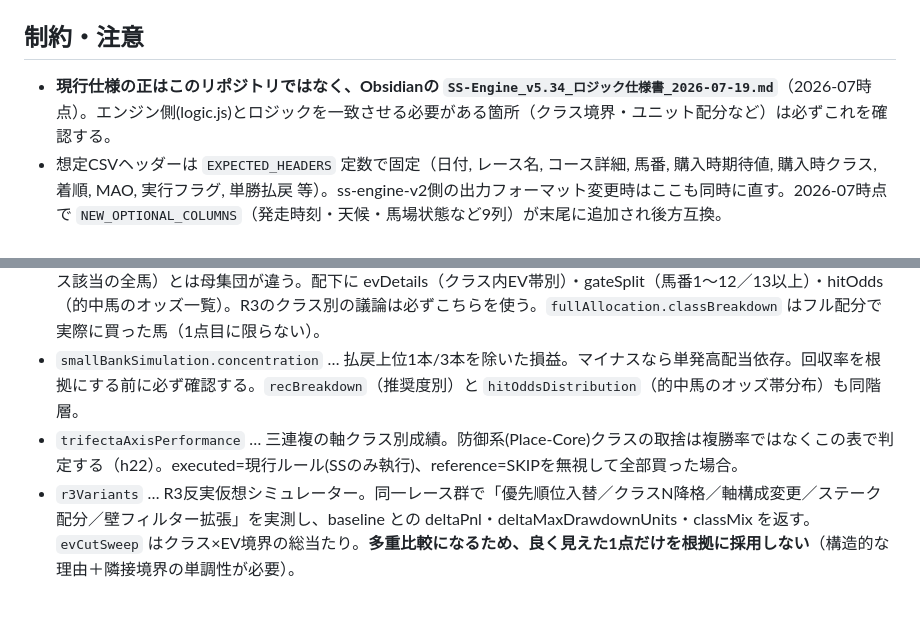
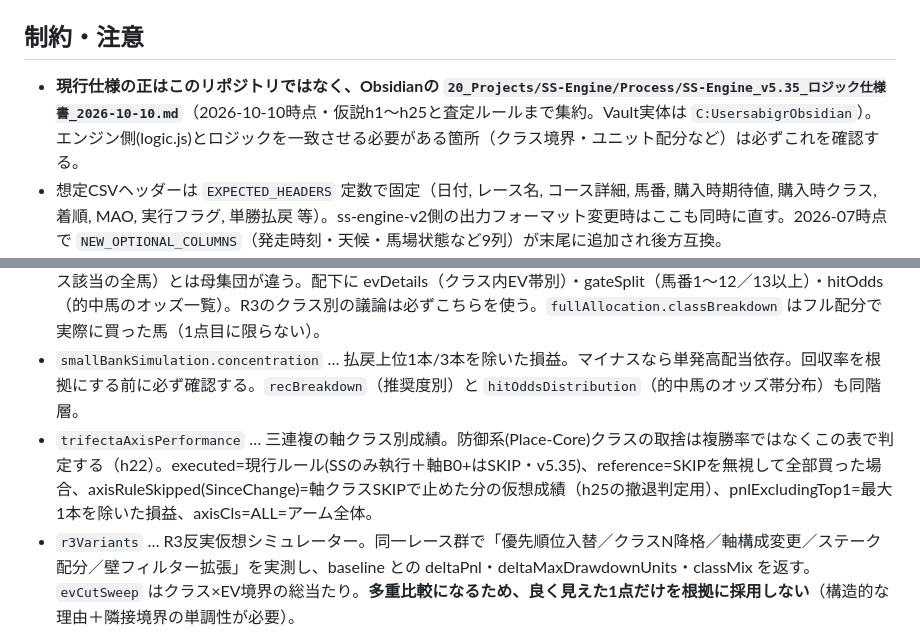
Before and after one commit to ribot0828/ss-analyzer, a Markdown page: CLAUDE.md, 2 parts joined by grey strips. Rendered like a GitHub page; blank space fills up the shorter version.

Commit message:
CLAUDE.md: 仕様書の参照先をv5.35版(2026-10-10・h1〜h25集約)へ更新
Co-Authored-By: Claude Opus 5.5 <noreply@anthropic.com>

```diff
--- a/CLAUDE.md
+++ b/CLAUDE.md
@@ -8,7 +8,7 @@
 - `style.css` — カスタムスタイル
 
 ## 制約・注意
-- **現行仕様の正はこのリポジトリではなく、Obsidianの `SS-Engine_v5.34_ロジック仕様書_2026-07-19.md`**（2026-07時点）。エンジン側(logic.js)とロジックを一致させる必要がある箇所（クラス境界・ユニット配分など）は必ずこれを確認する。
+- **現行仕様の正はこのリポジトリではなく、Obsidianの `20_Projects/SS-Engine/Process/SS-Engine_v5.35_ロジック仕様書_2026-10-10.md`**（2026-10-10時点・仮説h1〜h25と査定ルールまで集約。Vault実体は `C:UsersabigrObsidian`）。エンジン側(logic.js)とロジックを一致させる必要がある箇所（クラス境界・ユニット配分など）は必ずこれを確認する。
 - 想定CSVヘッダーは `EXPECTED_HEADERS` 定数で固定（日付, レース名, コース詳細, 馬番, 購入時期待値, 購入時クラス, 着順, MAO, 実行フラグ, 単勝払戻 等）。ss-engine-v2側の出力フォーマット変更時はここも同時に直す。2026-07時点で `NEW_OPTIONAL_COLUMNS`（発走時刻・天候・馬場状態など9列）が末尾に追加され後方互換。
 - **`classPerformance.winRecoveryRate` はフラット買い診断値であり、実際の投資額に基づく回収率ではない**。この誤認が頻発しているので、実運用成績を語る箇所では必ず `liveOnlyView`（実行フラグ記録済みレースのみ・2026-07時点で実装済み）を使うこと。全期間の値には紙上シミュ期間の上振れが混入している。
 - CSV単勝払戻列は2026-06-06以降 `馬番: 金額円` 形式に変化。コロンを無視して連結パースすると桁が化けるバグが過去にあった（`parseColonPayout` で修正済み、同種の列を新規に扱う際は要注意）。
@@ -20,7 +20,7 @@
 - **単勝選定ロジックの唯一の実装は `selectWinBets()`**。simulateRace と反実仮想シミュレーターの両方がこれを呼ぶ。優先順位・壁フィルター・Amberの扱いを変える時はここだけを直す（選定を別実装しない）。単勝払戻の決定も `derivePayoutPerUnit()` の1実装に集約済み。
 - `smallBankSimulation.classBreakdown` … ★R3で【実際に買った1点目】のクラス別成績。`classPerformance`（クラス該当の全馬）とは母集団が違う。配下に evDetails（クラス内EV帯別）・gateSplit（馬番1〜12／13以上）・hitOdds（的中馬のオッズ一覧）。R3のクラス別の議論は必ずこちらを使う。`fullAllocation.classBreakdown` はフル配分で実際に買った馬（1点目に限らない）。
 - `smallBankSimulation.concentration` … 払戻上位1本/3本を除いた損益。マイナスなら単発高配当依存。回収率を根拠にする前に必ず確認する。`recBreakdown`（推奨度別）と `hitOddsDistribution`（的中馬のオッズ帯分布）も同階層。
-- `trifectaAxisPerformance` … 三連複の軸クラス別成績。防御系(Place-Core)クラスの取捨は複勝率ではなくこの表で判定する（h22）。executed=現行ルール(SSのみ執行)、reference=SKIPを無視して全部買った場合。
+- `trifectaAxisPerformance` … 三連複の軸クラス別成績。防御系(Place-Core)クラスの取捨は複勝率ではなくこの表で判定する（h22）。executed=現行ルール(SSのみ執行＋軸B0+はSKIP・v5.35)、reference=SKIPを無視して全部買った場合、axisRuleSkipped(SinceChange)=軸クラスSKIPで止めた分の仮想成績（h25の撤退判定用）、pnlExcludingTop1=最大1本を除いた損益、axisCls=ALL=アーム全体。
 - `r3Variants` … R3反実仮想シミュレーター。同一レース群で「優先順位入替／クラスN降格／軸構成変更／ステーク配分／壁フィルター拡張」を実測し、baseline との deltaPnl・deltaMaxDrawdownUnits・classMix を返す。`evCutSweep` はクラス×EV境界の総当たり。**多重比較になるため、良く見えた1点だけを根拠に採用しない**（構造的な理由＋隣接境界の単調性が必要）。
 - 反実仮想は実運用(liveOnly)レースで計算する。トップレベルの `r3Variants` は期間フィルタが「実運用のみ」の時だけ出力（liveOnlyView との重複回避）。
 - 検証用ハーネス: analyzer.js は DOM前提のIIFEなので、Nodeで内部関数を叩くには DOM を再帰Proxyでスタブし、末尾の `});` 直前に export 行を注入して DOMContentLoaded コールバックを手動実行する。R3全体値が公式JSON（400点/188.07%/最大DD102.4U/最大連敗32）と一致するかを回帰確認に使う。
```
